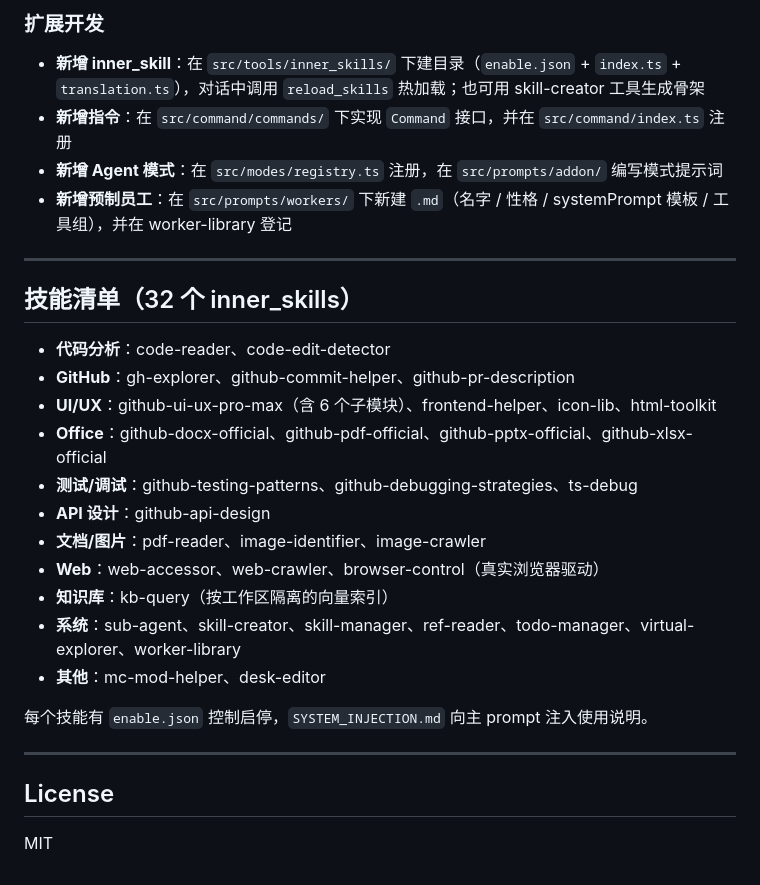
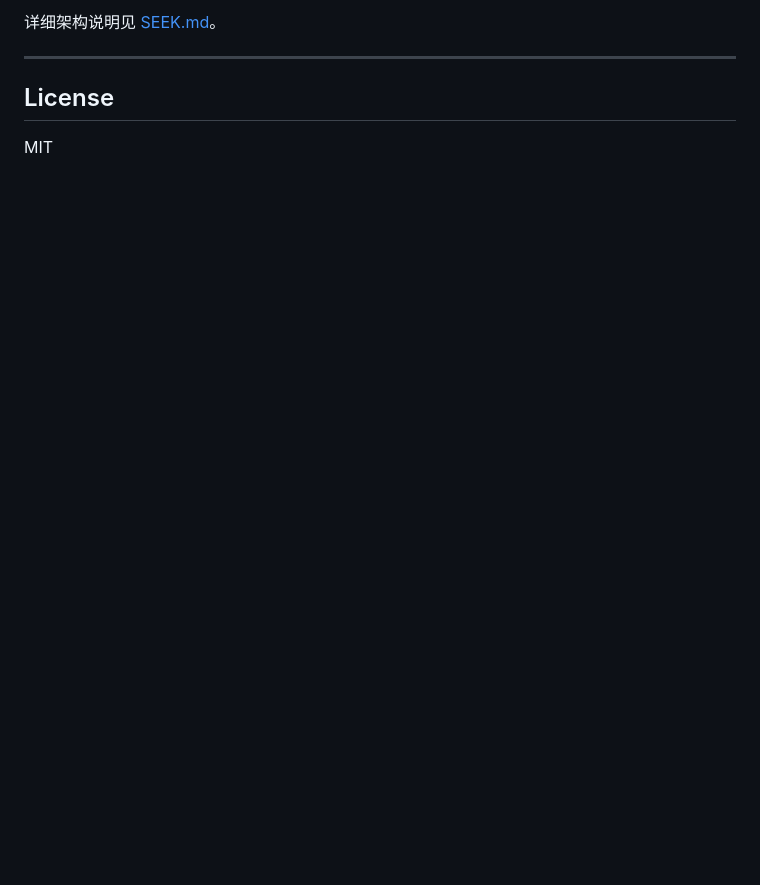
Before and after one commit to Annieawa-Le/seek-agent, a Markdown page: README.md, the part around one of its changes. Drawn GitHub-style; blank space fills up the shorter version.

```diff
--- a/README.md
+++ b/README.md
@@ -145,28 +83,5 @@ pnpm tsx scripts/test-mode-system.ts
 
-### 扩展开发
-
-- **新增 inner_skill**：在 `src/tools/inner_skills/` 下建目录（`enable.json` + `index.ts` + `translation.ts`），对话中调用 `reload_skills` 热加载；也可用 skill-creator 工具生成骨架
-- **新增指令**：在 `src/command/commands/` 下实现 `Command` 接口，并在 `src/command/index.ts` 注册
-- **新增 Agent 模式**：在 `src/modes/registry.ts` 注册，在 `src/prompts/addon/` 编写模式提示词
-- **新增预制员工**：在 `src/prompts/workers/` 下新建 `.md`（名字 / 性格 / systemPrompt 模板 / 工具组），并在 worker-library 登记
-
----
-
-## 技能清单（32 个 inner_skills）
-
-- **代码分析**：code-reader、code-edit-detector
-- **GitHub**：gh-explorer、github-commit-helper、github-pr-description
-- **UI/UX**：github-ui-ux-pro-max（含 6 个子模块）、frontend-helper、icon-lib、html-toolkit
-- **Office**：github-docx-official、github-pdf-official、github-pptx-official、github-xlsx-official
-- **测试/调试**：github-testing-patterns、github-debugging-strategies、ts-debug
-- **API 设计**：github-api-design
-- **文档/图片**：pdf-reader、image-identifier、image-crawler
-- **Web**：web-accessor、web-crawler、browser-control（真实浏览器驱动）
-- **知识库**：kb-query（按工作区隔离的向量索引）
-- **系统**：sub-agent、skill-creator、skill-manager、ref-reader、todo-manager、virtual-explorer、worker-library
-- **其他**：mc-mod-helper、desk-editor
-
-每个技能有 `enable.json` 控制启停，`SYSTEM_INJECTION.md` 向主 prompt 注入使用说明。
+详细架构说明见 [SEEK.md](./SEEK.md)。
 
 ---
 
```
Also changed, not shown: other parts of README.md (+26 -88 lines).
